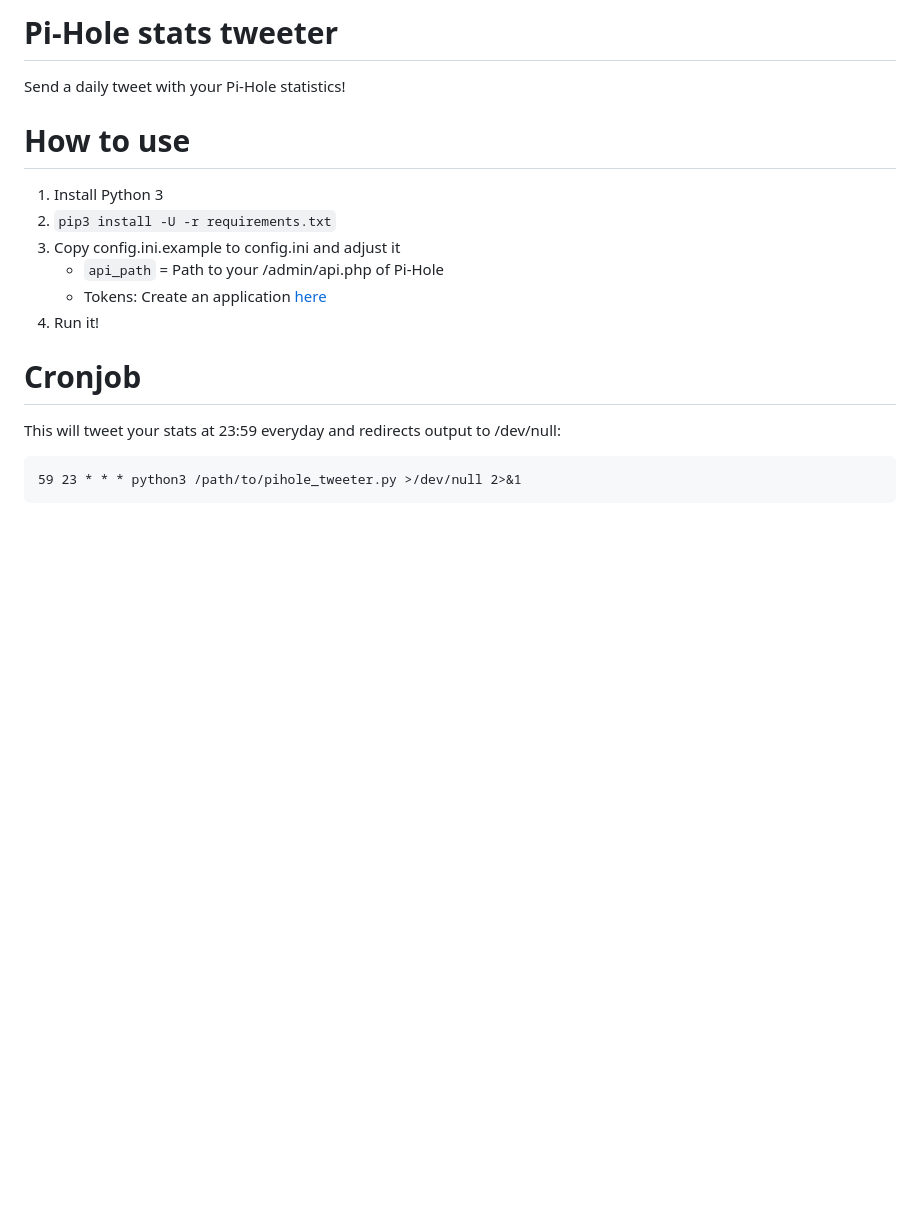
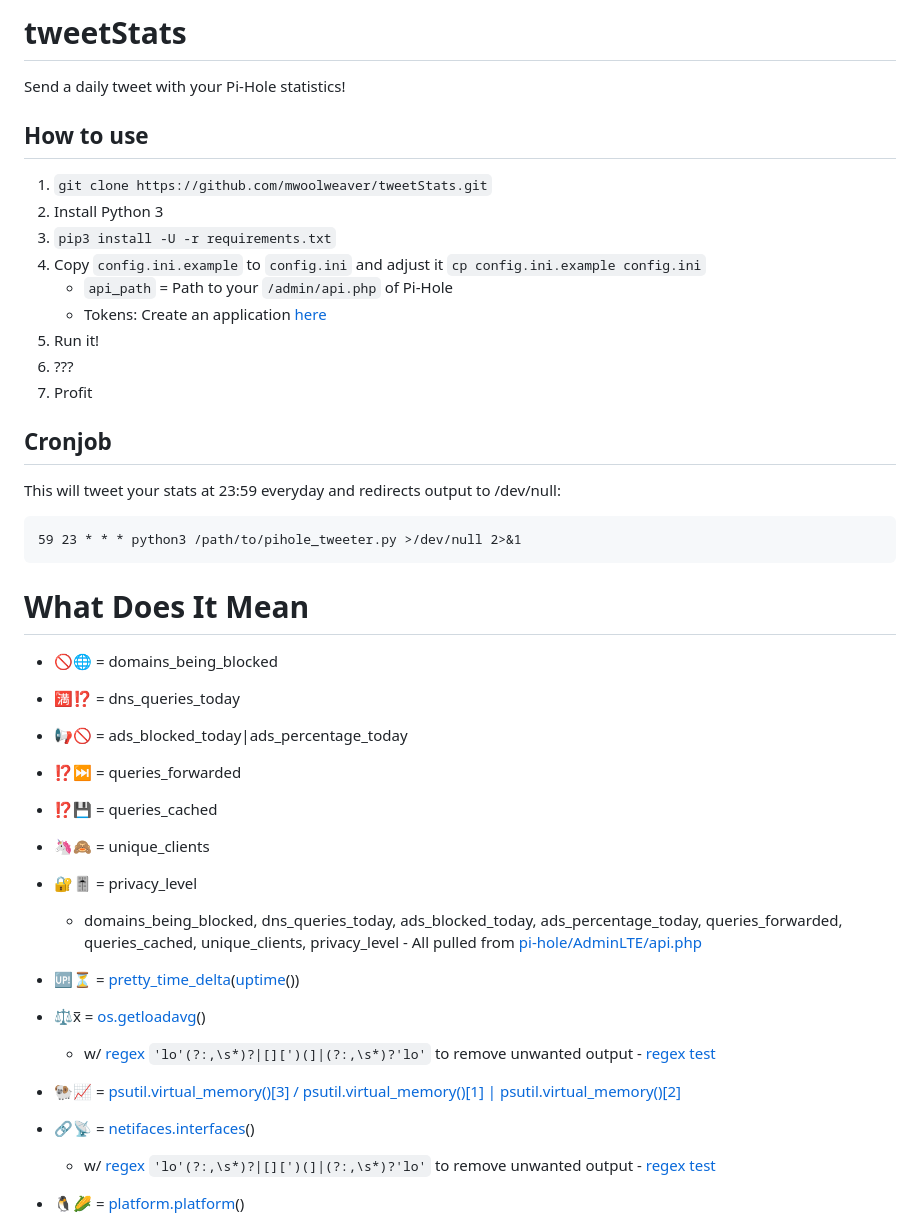
Before and after one commit to DarthKeizer/Pi-Hole-stats-tweeter, a Markdown page: README.md, the part around the change printed below. GitHub-like rendering; blank space fills up the shorter version.

````diff
--- a/README.md
+++ b/README.md
@@ -1,17 +1,59 @@
-# Pi-Hole stats tweeter
+# tweetStats
+
 Send a daily tweet with your Pi-Hole statistics!
 
-# How to use
-1. Install Python 3
-2. `pip3 install -U -r requirements.txt`
-3. Copy config.ini.example to config.ini and adjust it
-    * `api_path` = Path to your /admin/api.php of Pi-Hole
-    * Tokens: Create an application [here](https://apps.twitter.com/)
-4. Run it!
+## How to use
 
-# Cronjob
+1. `git clone https://github.com/mwoolweaver/tweetStats.git`
+2. Install Python 3
+3. `pip3 install -U -r requirements.txt`
+4. Copy `config.ini.example` to `config.ini` and adjust it `cp config.ini.example config.ini`
+   - `api_path` = Path to your `/admin/api.php` of Pi-Hole
+   - Tokens: Create an application [here](https://apps.twitter.com/)
+5. Run it!
+6. ???
+7. Profit
+
+## Cronjob
+
 This will tweet your stats at 23:59 everyday and redirects output to /dev/null:
 
 ```
 59 23 * * * python3 /path/to/pihole_tweeter.py >/dev/null 2>&1
 ```
+
+# What Does It Mean
+
+ * 🚫🌐 = domains_being_blocked
+
+ * 🈵⁉️  = dns_queries_today
+
+ * 📢🚫 = ads_blocked_today|ads_percentage_today
+
+ * ⁉️⏭  = queries_forwarded
+
+ * ⁉️💾  = queries_cached
+
+ * 🦄🙈 = unique_clients
+
+ * 🔐🎚️ = privacy_level
+
+      * domains_being_blocked, dns_queries_today, ads_blocked_today, ads_percentage_today, queries_forwarded, queries_cached, unique_clients, privacy_level - All pulled from [pi-hole/AdminLTE/api.php](https://github.com/pi-hole/AdminLTE/blob/master/api.php)
+
+ * 🆙⏳ = [pretty_time_delta](https://gist.github.com/mwoolweaver/1eb76fbe26d1cda45cd4b7d39cb762a1)([uptime](https://pythonhosted.org/uptime/#uptime.uptime)())
+
+ * ⚖️x̅  = [os.getloadavg](https://docs.python.org/2/library/os.html#os.getloadavg)()
+
+      * w/ [regex](https://stackoverflow.com/questions/56153426/regex-for-replacing-special-patterns-in-a-list#comment98942961_56153556) `'lo'(?:,\s*)?|[][')(]|(?:,\s*)?'lo'` to remove unwanted output - [regex test](https://regex101.com/r/IhReCT/4)
+
+ * 🐏📈 = [psutil.virtual_memory()[3] / psutil.virtual_memory()[1] | psutil.virtual_memory()[2]](https://www.programcreek.com/python/example/53871/psutil.virtual_memory)
+
+ * 🔗📡 = [netifaces.interfaces](https://pypi.org/project/netifaces/)()
+
+      * w/ [regex](https://stackoverflow.com/questions/56153426/regex-for-replacing-special-patterns-in-a-list#comment98942961_56153556) `'lo'(?:,\s*)?|[][')(]|(?:,\s*)?'lo'` to remove unwanted output - [regex test](https://regex101.com/r/IhReCT/4)
+
+ * 🐧🌽 = [platform.platform](https://docs.python.org/2/library/platform.html#platform.platform)()
+
+
+
+
````
Also changed, not shown: other parts of README.md (+18 -0 lines), .github/ISSUE_TEMPLATE/something_is_broken.md (added, +29 -0 lines), .github/ISSUE_TEMPLATE/why_doesnt_this_happen_already.md (added, +20 -0 lines), docs/readme.md (added, +1 -0 lines), .github/exampleShot.png (added), 14 other files.
